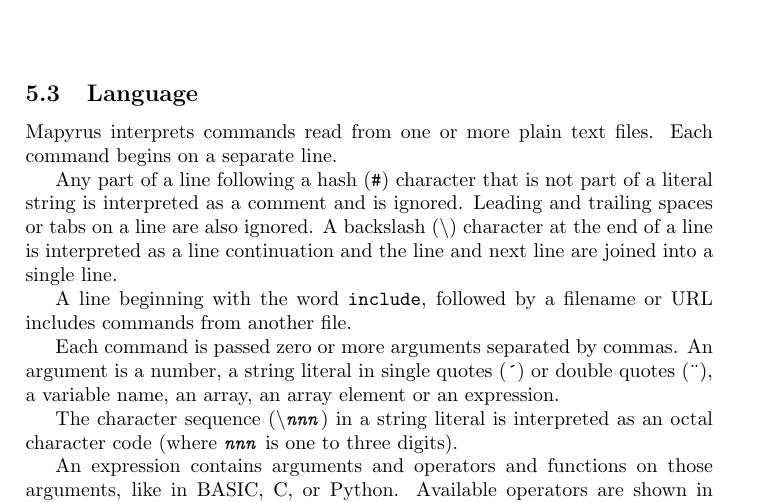
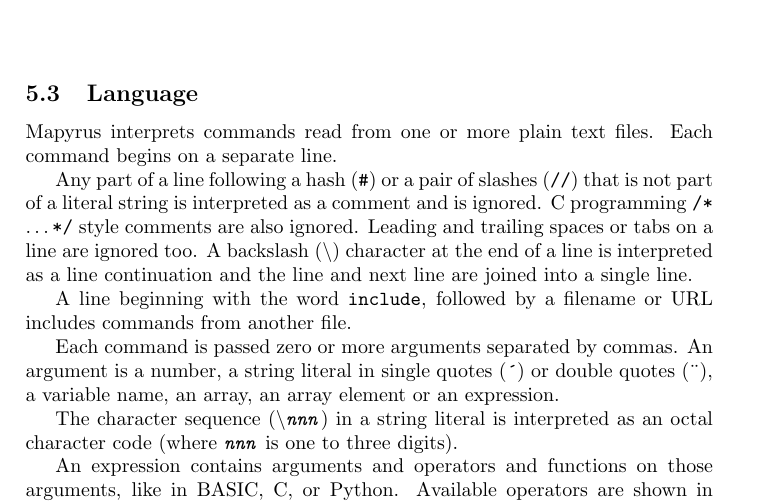
Before and after one commit to simoc/mapyrus, a LaTeX document (userdoc/mapyrus.tex, which reads userdoc/reference.tex): part of page 50 of 88, cut so that both start at the same text. Compiled offline with pdfLaTeX.

Commit message:
Note that C programming /* ... */ and // style comments are allowed.

```diff
--- a/userdoc/reference.tex
+++ b/userdoc/reference.tex
@@ -124,9 +124,13 @@
 Mapyrus interprets commands read from one or more plain text files.
 Each command begins on a separate line.
 
-Any part of a line following a hash (\texttt{\#}) character that is not part of
-a literal string is interpreted as a comment and is ignored.  Leading and
-trailing spaces or tabs on a line are also ignored.  A backslash
+Any part of a line following a hash (\texttt{\#}) or
+a pair of slashes (\texttt{//}) that is not part of
+a literal string is interpreted as a comment and is ignored.
+C programming \texttt{/*} \ldots \texttt{*/} style
+comments are also ignored.
+Leading and
+trailing spaces or tabs on a line are ignored too.  A backslash
 (\texttt{\textbackslash}) character at the end of a line is interpreted as a
 line continuation and the line and next line are joined into a single line.
 
```
